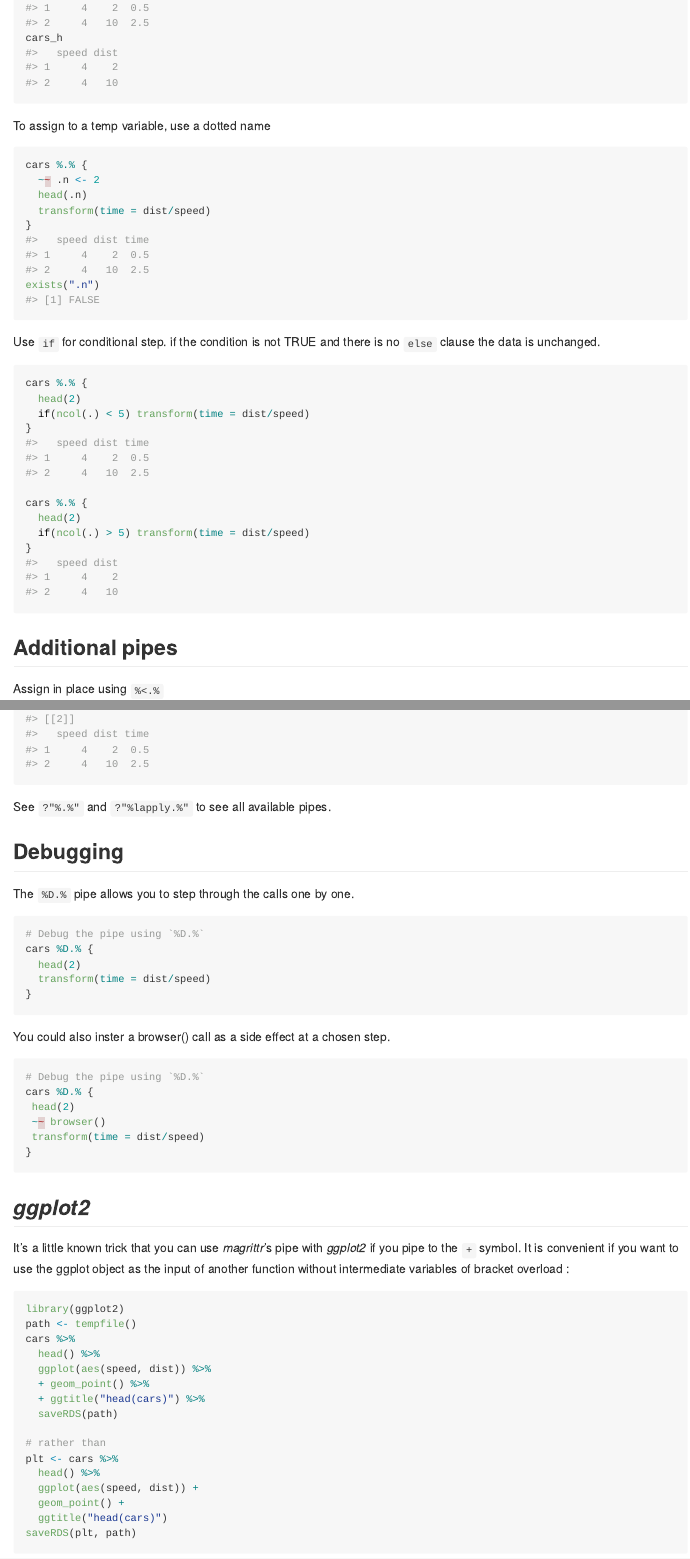
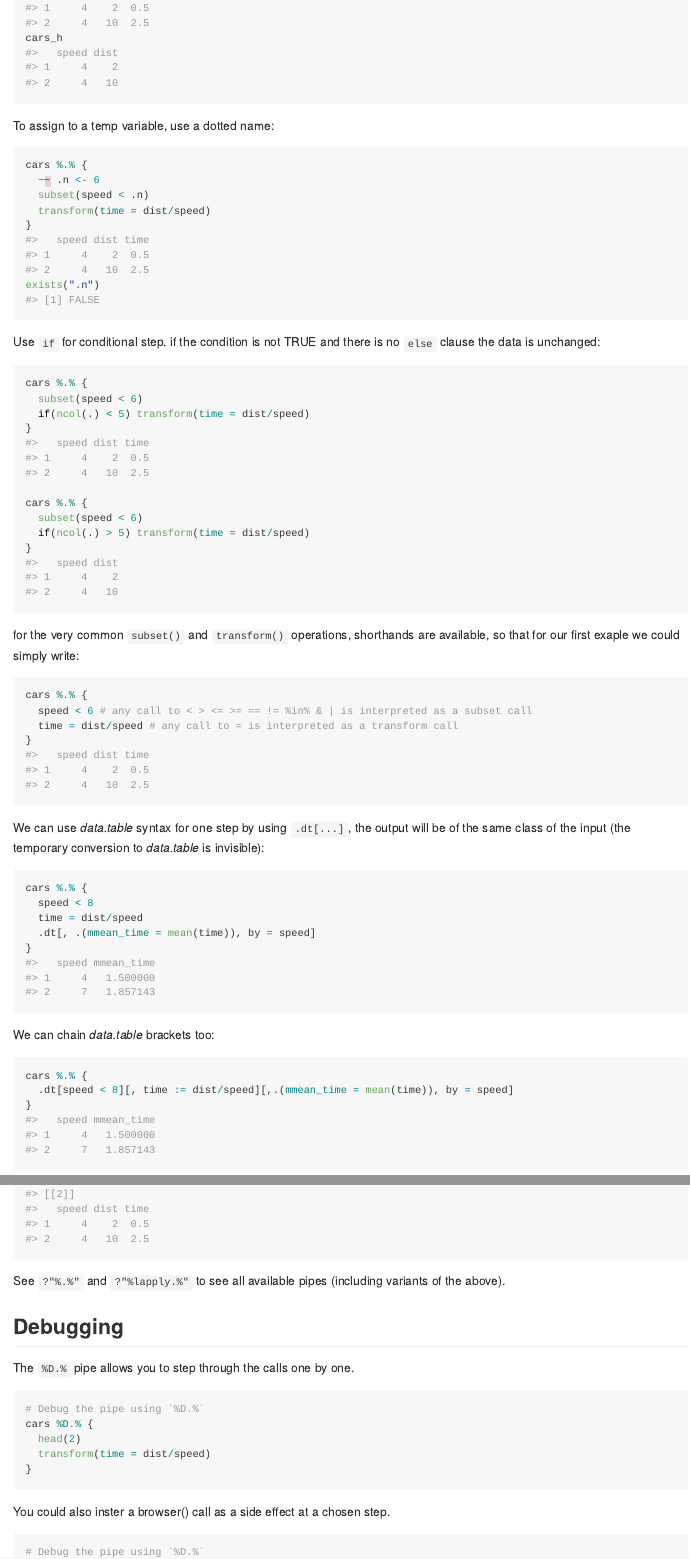
Before and after one commit to moodymudskipper/nakedpipe, an R Markdown document (README.Rmd): the page in a window 1100 px wide, from 1370 px down, and a second part further down, joined at a grey line. The pictures show the output file README.md that the author committed with the source, drawn offline in the style of GitHub; badge pictures from the web are left out.

Commit message:
update README with data manip shorthands and .dt feat

````diff
--- a/README.Rmd
+++ b/README.Rmd
@@ -79,31 +79,61 @@ cars %.% {
 cars_h
 ```
 
-To assign to a temp variable, use a dotted name
+To assign to a temp variable, use a dotted name:
 
 ```{r}
 cars %.% {
-  ~~ .n <- 2
-  head(.n)
+  ~~ .n <- 6
+  subset(speed < .n)
   transform(time = dist/speed)
 }
 exists(".n")
 ```
 
 Use `if` for conditional step. if the condition is not TRUE and there is no
-`else` clause the data is unchanged.
+`else` clause the data is unchanged:
 
 ```{r}
 cars %.% {
-  head(2)
+  subset(speed < 6)
   if(ncol(.) < 5) transform(time = dist/speed)
 }
 
 cars %.% {
-  head(2)
+  subset(speed < 6)
   if(ncol(.) > 5) transform(time = dist/speed)
 }
 
+```
+
+for the very common `subset()` and `transform()` operations, shorthands are
+available, so that for our first exaple we could simply write:
+
+```{r}
+cars %.% {
+  speed < 6 # any call to < > <= >= == != %in% & | is interpreted as a subset call
+  time = dist/speed # any call to = is interpreted as a transform call
+}
+```
+
+We can use *data.table* syntax for one step by using `.dt[...]`, the output
+will be of the same class of the input (the temporary conversion to *data.table*
+is invisible):
+
+```{r}
+cars %.% {
+  speed < 8
+  time = dist/speed
+  .dt[, .(mmean_time = mean(time)), by = speed]
+}
+```
+
+We can chain *data.table* brackets too:
+
+```{r}
+cars %.% {
+  .dt[speed < 8][, time := dist/speed][,.(mmean_time = mean(time)), by = speed]
+}
 ```
 
 
@@ -190,7 +220,8 @@ replicate(2, cars, simplify = FALSE) %lapply.% {
 }
 ```
 
-See `?"%.%"` and `?"%lapply.%"` to see all available pipes.
+See `?"%.%"` and `?"%lapply.%"` to see all available pipes (including variants of
+the above).
 
 ## Debugging
 
````
Also changed, not shown: README.md, README.Rmd (16 more changed lines).
